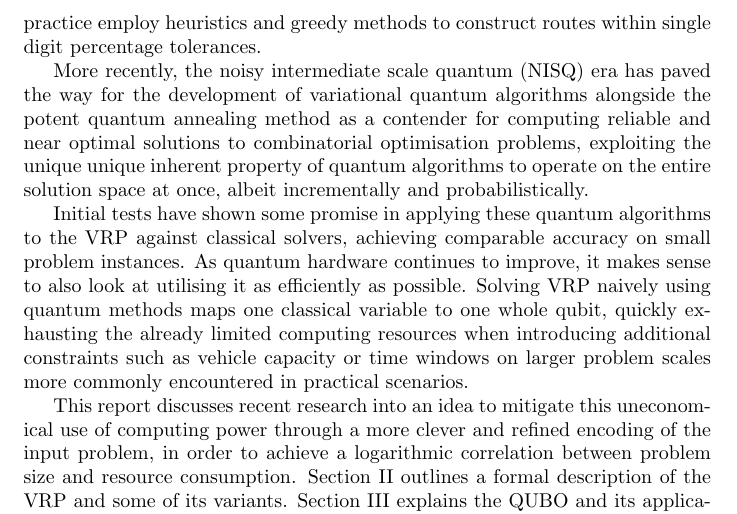
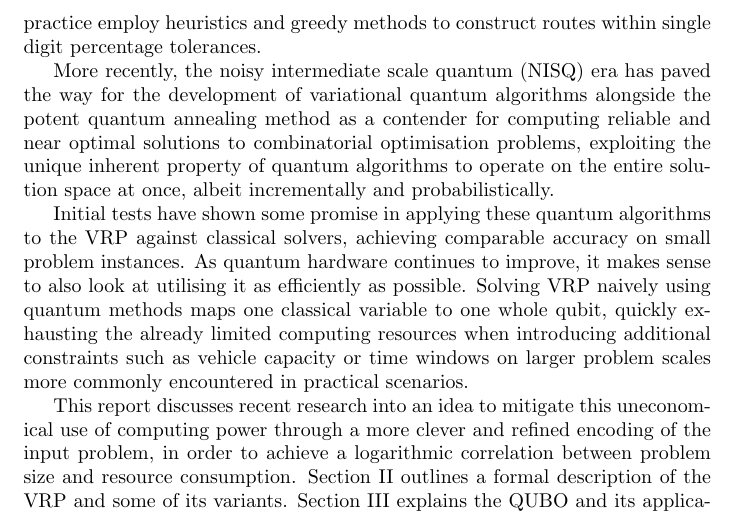
Before and after one commit to ge42faz/qsem-23w, a LaTeX document (report.tex): part of page 2 of 3, cut so that both start at the same text. Compiled offline with pdfLaTeX.

Commit message:
fix: typo in intro

```diff
--- a/report.tex
+++ b/report.tex
@@ -59,7 +59,7 @@ More recently, the noisy intermediate scale quantum (NISQ) era has paved
 the way for the development of variational quantum algorithms alongside the
 potent quantum annealing method as a contender for computing reliable and
 near optimal solutions to combinatorial optimisation problems, exploiting
-the unique unique inherent property of quantum algorithms to operate on the
+the unique inherent property of quantum algorithms to operate on the
 entire solution space at once, albeit incrementally and probabilistically.
 
 Initial tests have shown some promise in applying these quantum algorithms
```
